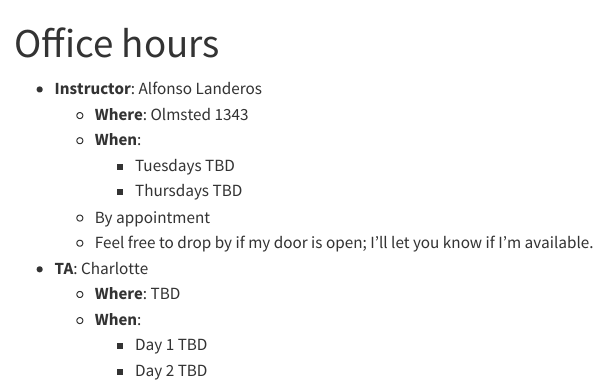
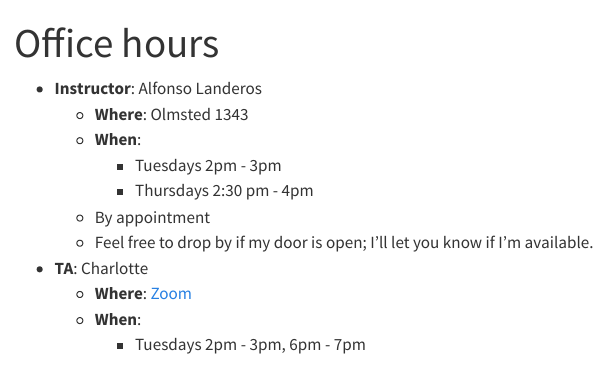
Before and after one commit to UCR-STAT-206/2026-Fall-STAT, a Quarto document (office_hours.qmd): the page in a window 1100 px wide, from its top. Rendered offline with R 4.5, knitr and Pandoc in place of Quarto, with nearby package versions; menus at the side of the page are left out.

Commit message:
Update OH

```diff
--- a/office_hours.qmd
+++ b/office_hours.qmd
@@ -5,12 +5,11 @@ title: Office hours
 + **Instructor**: Alfonso Landeros
     - **Where**: Olmsted 1343
     - **When**:
-      - Tuesdays TBD
-      - Thursdays TBD
+      - Tuesdays 2pm - 3pm
+      - Thursdays 2:30 pm - 4pm
     - By appointment
     - Feel free to drop by if my door is open; I'll let you know if I'm available.
 + **TA**: Charlotte
-    - **Where**: TBD
+    - **Where**: [Zoom](https://ucr.zoom.us/j/3819402641)
     - **When**:
-      - Day 1 TBD
-      - Day 2 TBD
+      - Tuesdays 2pm - 3pm, 6pm - 7pm
```
